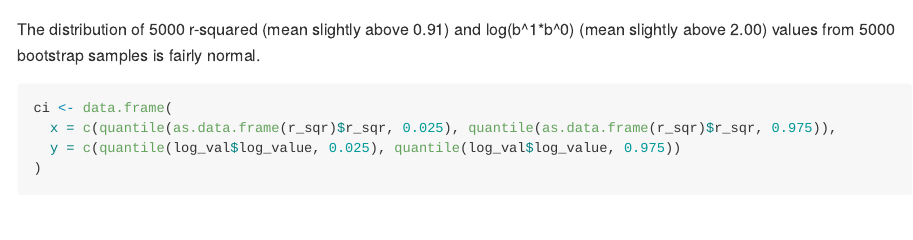
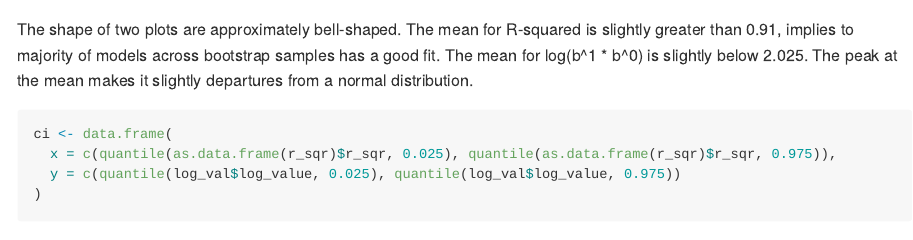
Before and after one commit to xylatgit/p8105_hw6_xl3048, an R Markdown document (p8105_hw6_xl3048.Rmd): the page in a window 1100 px wide, from 8840 px down. Rendered offline with R 4.5, knitr and Pandoc, with nearby package versions; code that draws random numbers runs with fixed seeds of ours; some code elsewhere in the file could not run offline; long lines of code are wrapped.

Commit message:
plot change

````diff
--- a/p8105_hw6_xl3048.Rmd
+++ b/p8105_hw6_xl3048.Rmd
@@ -262,8 +262,7 @@ log_val %>% ggplot(aes(x=log_value))+
     geom_density(alpha=.2, fill="lightblue")+
   labs(title = "Distribution of log(b^1*b^0)", x= "log(b^1*b^0)")
 ```
-
-The distribution of 5000 r-squared (mean slightly above 0.91) and log(b^1*b^0) (mean slightly above 2.00) values from 5000 bootstrap samples is fairly normal.
+The shape of two plots are approximately bell-shaped. The mean for R-squared is slightly greater than 0.91, implies to majority of models across bootstrap samples has a good fit. The mean for log(b^1 * b^0) is slightly below 2.025. The peak at the mean makes it slightly departures from a normal distribution.
 
 
 ```{r CI}
````
Also changed, not shown: p8105_hw6_xl3048.md, p8105_hw6_xl3048_files/figure-gfm/cv-1.png, p8105_hw6_xl3048_files/figure-gfm/log plot-1.png, p8105_hw6_xl3048_files/figure-gfm/r sqr plot-1.png, p8105_hw6_xl3048_files/figure-gfm/unnamed-chunk-9-1.png.
